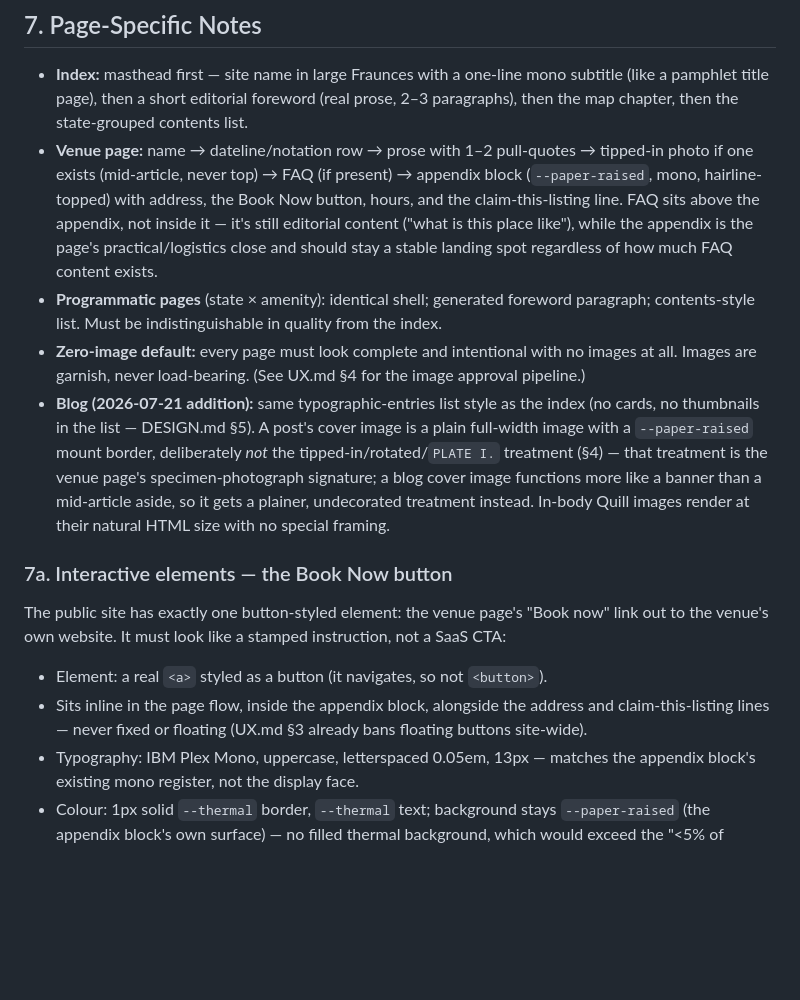
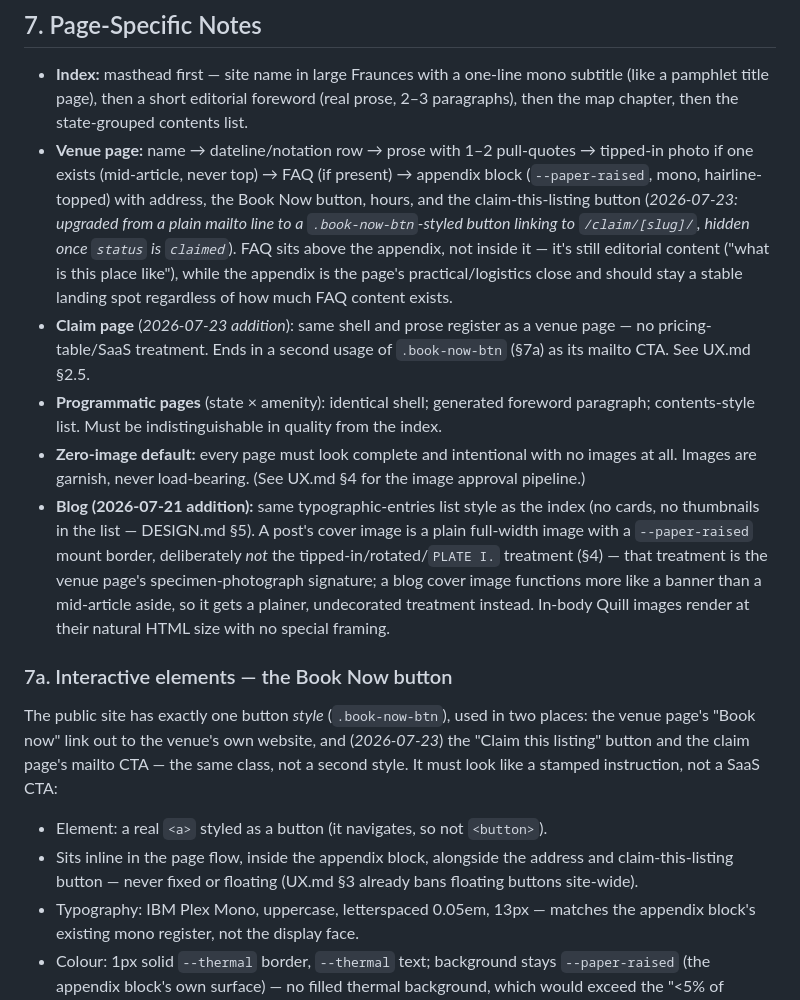
Before and after one commit to dhynesmnk-cyber/bathers, a Markdown page: DESIGN.md, the part around the change. GitHub-like rendering; blank space fills up the shorter version.

```diff
--- a/DESIGN.md
+++ b/DESIGN.md
@@ -124,17 +124,18 @@ Superseded text, kept for record: amenities were previously recorded as a natura
 ## 7. Page-Specific Notes
 
 - **Index:** masthead first — site name in large Fraunces with a one-line mono subtitle (like a pamphlet title page), then a short editorial foreword (real prose, 2–3 paragraphs), then the map chapter, then the state-grouped contents list.
-- **Venue page:** name → dateline/notation row → prose with 1–2 pull-quotes → tipped-in photo if one exists (mid-article, never top) → FAQ (if present) → appendix block (`--paper-raised`, mono, hairline-topped) with address, the Book Now button, hours, and the claim-this-listing line. FAQ sits above the appendix, not inside it — it's still editorial content ("what is this place like"), while the appendix is the page's practical/logistics close and should stay a stable landing spot regardless of how much FAQ content exists.
+- **Venue page:** name → dateline/notation row → prose with 1–2 pull-quotes → tipped-in photo if one exists (mid-article, never top) → FAQ (if present) → appendix block (`--paper-raised`, mono, hairline-topped) with address, the Book Now button, hours, and the claim-this-listing button (*2026-07-23: upgraded from a plain mailto line to a `.book-now-btn`-styled button linking to `/claim/[slug]/`, hidden once `status` is `claimed`*). FAQ sits above the appendix, not inside it — it's still editorial content ("what is this place like"), while the appendix is the page's practical/logistics close and should stay a stable landing spot regardless of how much FAQ content exists.
+- **Claim page** (*2026-07-23 addition*): same shell and prose register as a venue page — no pricing-table/SaaS treatment. Ends in a second usage of `.book-now-btn` (§7a) as its mailto CTA. See UX.md §2.5.
 - **Programmatic pages** (state × amenity): identical shell; generated foreword paragraph; contents-style list. Must be indistinguishable in quality from the index.
 - **Zero-image default:** every page must look complete and intentional with no images at all. Images are garnish, never load-bearing. (See UX.md §4 for the image approval pipeline.)
 - **Blog (2026-07-21 addition):** same typographic-entries list style as the index (no cards, no thumbnails in the list — DESIGN.md §5). A post's cover image is a plain full-width image with a `--paper-raised` mount border, deliberately *not* the tipped-in/rotated/`PLATE I.` treatment (§4) — that treatment is the venue page's specimen-photograph signature; a blog cover image functions more like a banner than a mid-article aside, so it gets a plainer, undecorated treatment instead. In-body Quill images render at their natural HTML size with no special framing.
 
 ### 7a. Interactive elements — the Book Now button
 
-The public site has exactly one button-styled element: the venue page's "Book now" link out to the venue's own website. It must look like a stamped instruction, not a SaaS CTA:
+The public site has exactly one button *style* (`.book-now-btn`), used in two places: the venue page's "Book now" link out to the venue's own website, and (*2026-07-23*) the "Claim this listing" button and the claim page's mailto CTA — the same class, not a second style. It must look like a stamped instruction, not a SaaS CTA:
 
 - Element: a real `<a>` styled as a button (it navigates, so not `<button>`).
-- Sits inline in the page flow, inside the appendix block, alongside the address and claim-this-listing lines — never fixed or floating (UX.md §3 already bans floating buttons site-wide).
+- Sits inline in the page flow, inside the appendix block, alongside the address and claim-this-listing button — never fixed or floating (UX.md §3 already bans floating buttons site-wide).
 - Typography: IBM Plex Mono, uppercase, letterspaced 0.05em, 13px — matches the appendix block's existing mono register, not the display face.
 - Colour: 1px solid `--thermal` border, `--thermal` text; background stays `--paper-raised` (the appendix block's own surface) — no filled thermal background, which would exceed the "<5% of screen" thermal budget on a page that may also show thermal in the notation row and links. Hover/focus keeps the border and text thermal-only (no colour-flip, no glow).
 - Shape: 0 border-radius (the site-wide reset already enforces this — do not override it above 2px). No box-shadow, no gradient, no icon.
```
Also changed, not shown: TRD.md (+3 -1 lines), UX.md (+10 -1 lines).
